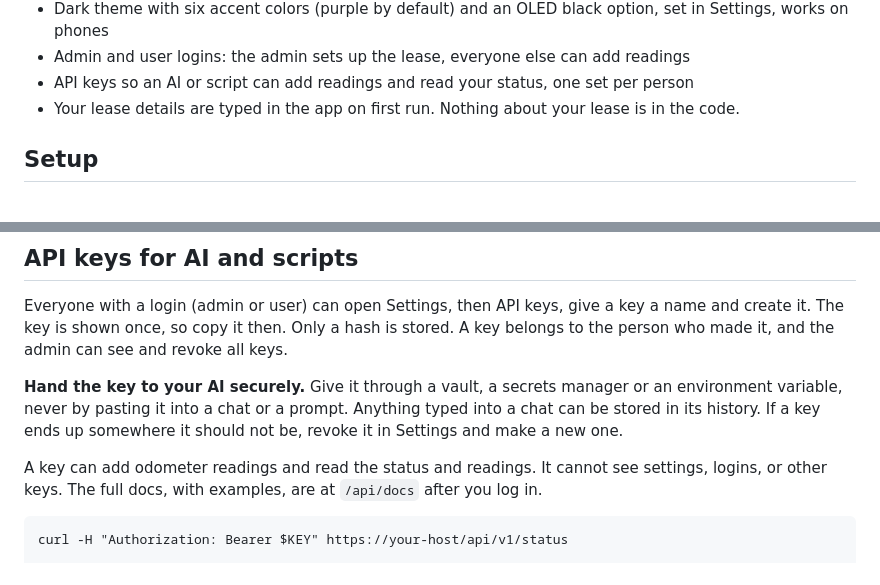
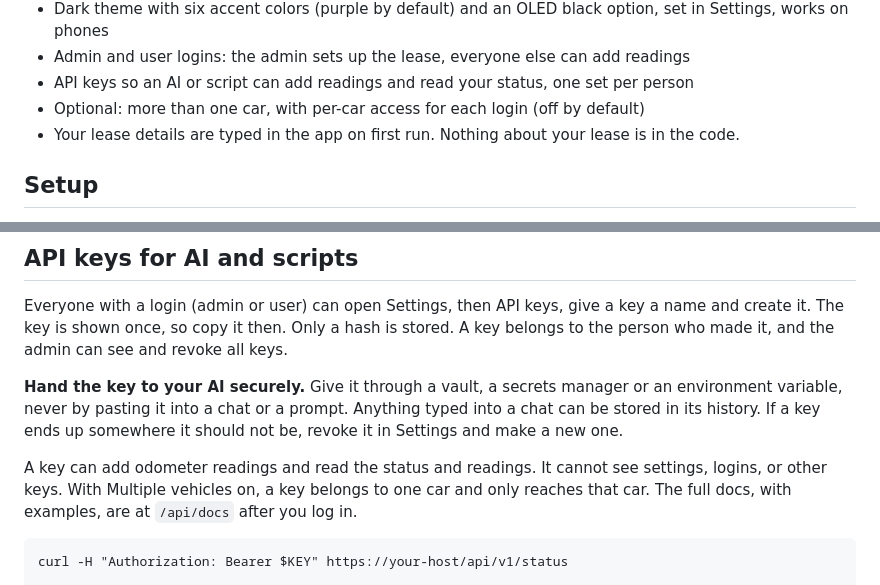
Before and after one commit to dhrandy/odometer-pace, a Markdown page: README.md, 2 parts joined by grey strips. Rendered like a GitHub page.

````diff
--- a/README.md
+++ b/README.md
@@ -27,6 +27,7 @@ The screenshots use an invented lease ("Demo SUV") and made-up readings.
 - Dark theme with six accent colors (purple by default) and an OLED black option, set in Settings, works on phones
 - Admin and user logins: the admin sets up the lease, everyone else can add readings
 - API keys so an AI or script can add readings and read your status, one set per person
+- Optional: more than one car, with per-car access for each login (off by default)
 - Your lease details are typed in the app on first run. Nothing about your lease is in the code.
 
 ## Setup
@@ -132,7 +149,7 @@ Everyone with a login (admin or user) can open Settings, then API keys, give a k
 
 **Hand the key to your AI securely.** Give it through a vault, a secrets manager or an environment variable, never by pasting it into a chat or a prompt. Anything typed into a chat can be stored in its history. If a key ends up somewhere it should not be, revoke it in Settings and make a new one.
 
-A key can add odometer readings and read the status and readings. It cannot see settings, logins, or other keys. The full docs, with examples, are at `/api/docs` after you log in.
+A key can add odometer readings and read the status and readings. It cannot see settings, logins, or other keys. With Multiple vehicles on, a key belongs to one car and only reaches that car. The full docs, with examples, are at `/api/docs` after you log in.
 
 ```
 curl -H "Authorization: Bearer $KEY" https://your-host/api/v1/status
````
Also changed, not shown: other parts of README.md (+17 -1 lines), docs/desktop-calendar.png, docs/multi-vehicles.png (added), 7 other files.
